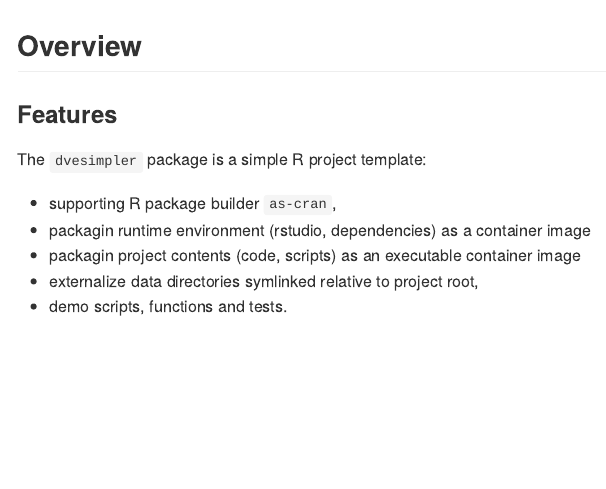
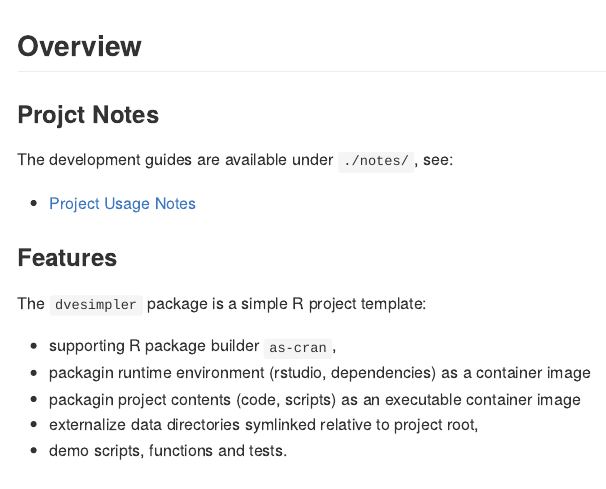
Before and after one commit to ub-dems/dve-sample-r, an R Markdown document (README.Rmd): the page in a window 1100 px wide, from its top. The pictures show the output file README.md that the author committed with the source, drawn offline in the style of GitHub.

Commit message:
readme notes link

````diff
--- a/README.Rmd
+++ b/README.Rmd
@@ -14,6 +14,14 @@ library(dvesimpler)
 ```
 
 ## Overview
+
+### Projct Notes
+
+The development guides are available under `./notes/`, see:
+
+* [Project Usage Notes](notes/usare/README.md)
+
+
 
 ### Features
 
````
Also changed, not shown: README.md.
